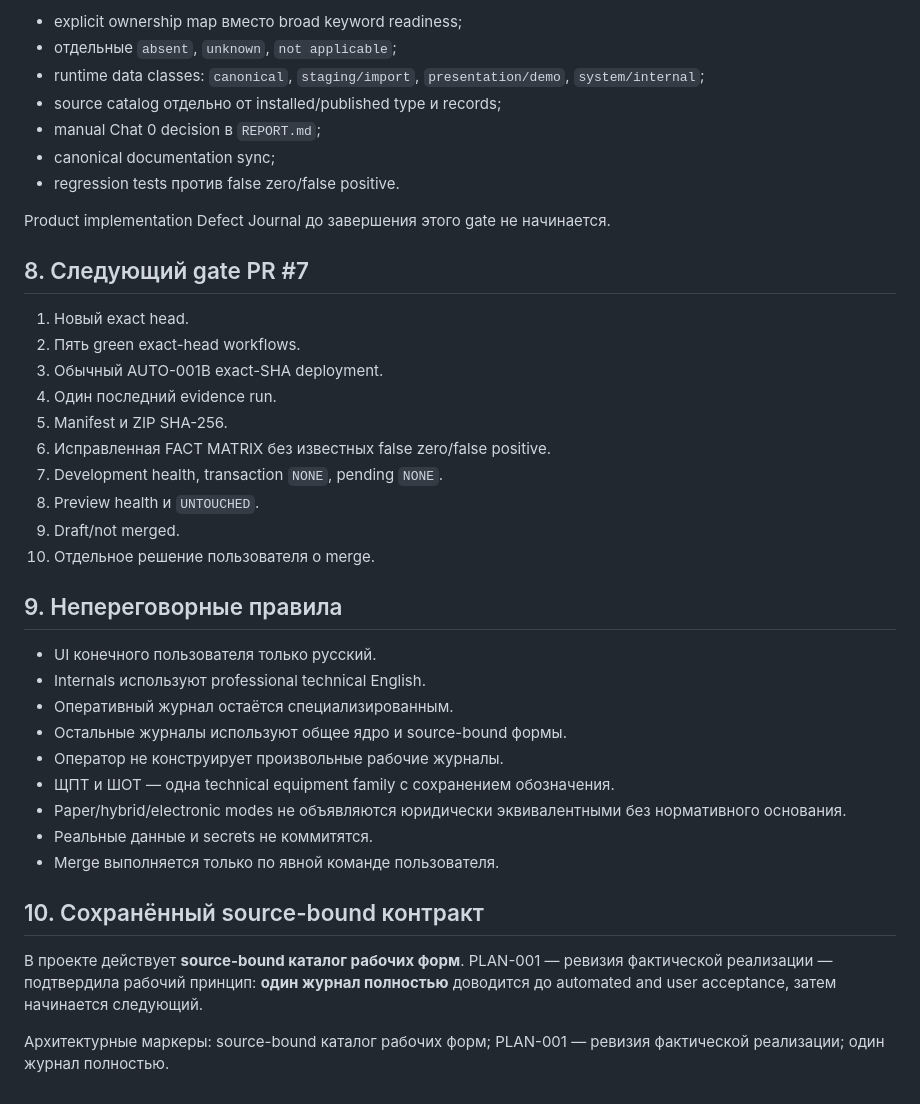
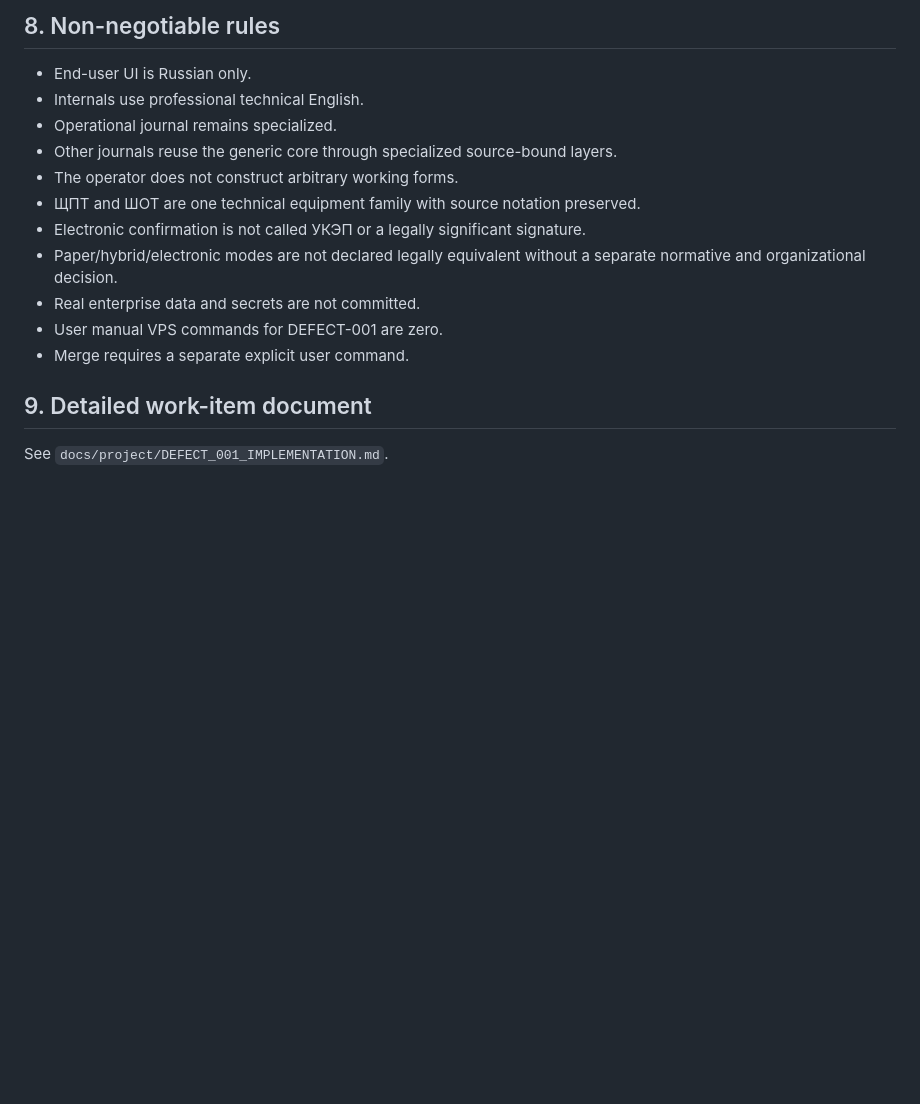
Before and after one commit to genrudko/electronic-operational-docs, a Markdown page: docs/project/CURRENT_STATE.md, the part around one of its changes. GitHub-like rendering; blank space fills up the shorter version.

```diff
--- a/docs/project/CURRENT_STATE.md
+++ b/docs/project/CURRENT_STATE.md
@@ -181,45 +200,19 @@ PR #7 ещё не принят. Он выполняет узкий repair:
 
-- explicit ownership map вместо broad keyword readiness;
-- отдельные `absent`, `unknown`, `not applicable`;
-- runtime data classes:
-  `canonical`, `staging/import`, `presentation/demo`, `system/internal`;
-- source catalog отдельно от installed/published type и records;
-- manual Chat 0 decision в `REPORT.md`;
-- canonical documentation sync;
-- regression tests против false zero/false positive.
+## 8. Non-negotiable rules
 
-Product implementation Defect Journal до завершения этого gate не начинается.
+- End-user UI is Russian only.
+- Internals use professional technical English.
+- Operational journal remains specialized.
+- Other journals reuse the generic core through specialized source-bound layers.
+- The operator does not construct arbitrary working forms.
+- ЩПТ and ШОТ are one technical equipment family with source notation preserved.
+- Electronic confirmation is not called УКЭП or a legally significant signature.
+- Paper/hybrid/electronic modes are not declared legally equivalent without a
+  separate normative and organizational decision.
+- Real enterprise data and secrets are not committed.
+- User manual VPS commands for DEFECT-001 are zero.
+- Merge requires a separate explicit user command.
 
-## 8. Следующий gate PR #7
+## 9. Detailed work-item document
 
-1. Новый exact head.
-2. Пять green exact-head workflows.
-3. Обычный AUTO-001B exact-SHA deployment.
-4. Один последний evidence run.
-5. Manifest и ZIP SHA-256.
-6. Исправленная FACT MATRIX без известных false zero/false positive.
-7. Development health, transaction `NONE`, pending `NONE`.
-8. Preview health и `UNTOUCHED`.
-9. Draft/not merged.
-10. Отдельное решение пользователя о merge.
-
-## 9. Непереговорные правила
-
-- UI конечного пользователя только русский.
-- Internals используют professional technical English.
-- Оперативный журнал остаётся специализированным.
-- Остальные журналы используют общее ядро и source-bound формы.
-- Оператор не конструирует произвольные рабочие журналы.
-- ЩПТ и ШОТ — одна technical equipment family с сохранением обозначения.
-- Paper/hybrid/electronic modes не объявляются юридически эквивалентными без
-  нормативного основания.
-- Реальные данные и secrets не коммитятся.
-- Merge выполняется только по явной команде пользователя.
-
-## 10. Сохранённый source-bound контракт
-
-В проекте действует **source-bound каталог рабочих форм**. PLAN-001 — ревизия
-фактической реализации — подтвердила рабочий принцип: **один журнал полностью**
-доводится до automated and user acceptance, затем начинается следующий.
-
-Архитектурные маркеры: source-bound каталог рабочих форм; PLAN-001 — ревизия фактической реализации; один журнал полностью.
+See `docs/project/DEFECT_001_IMPLEMENTATION.md`.
```
Also changed, not shown: other parts of docs/project/CURRENT_STATE.md (+86 -67 lines).
